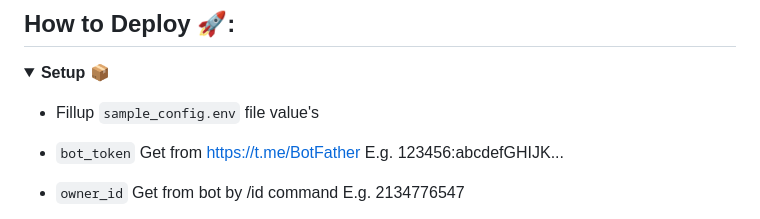
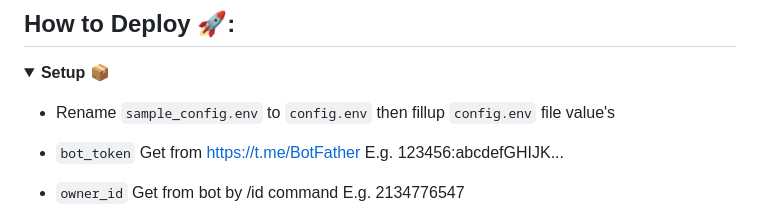
Before and after one commit to bishalqx980/tgbot, a Markdown page: README.md, the part around the change. GitHub-like rendering; folded sections open.

```diff
--- a/README.md
+++ b/README.md
@@ -43,7 +43,7 @@ else:
 <details>
 <summary><b>Setup 📦</b></summary>
 
-- Fillup `sample_config.env` file value's
+- Rename `sample_config.env` to `config.env` then fillup `config.env` file value's
 - `bot_token` Get from https://t.me/BotFather E.g. 123456:abcdefGHIJK...
 - `owner_id` Get from bot by /id command E.g. 2134776547
 - `owner_username` Your Username E.g. paste like bishalqx980 not @bishalqx980
```
